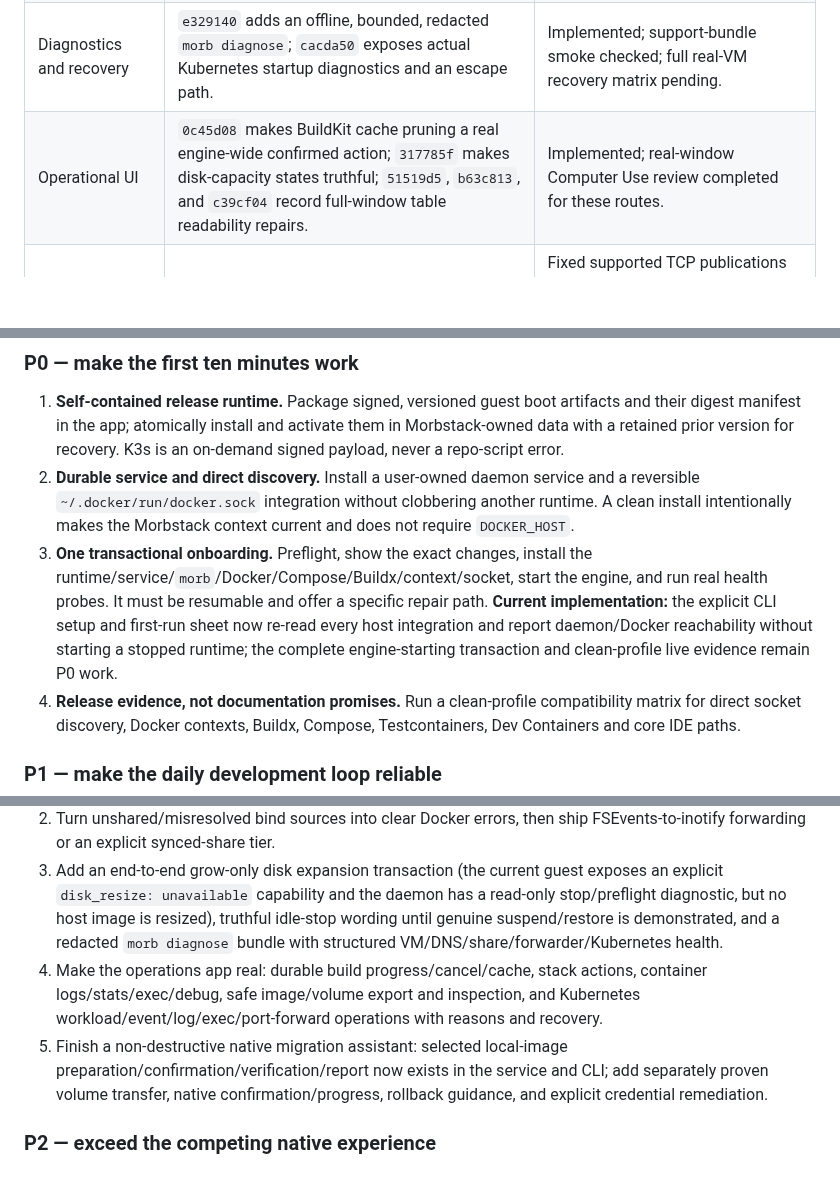
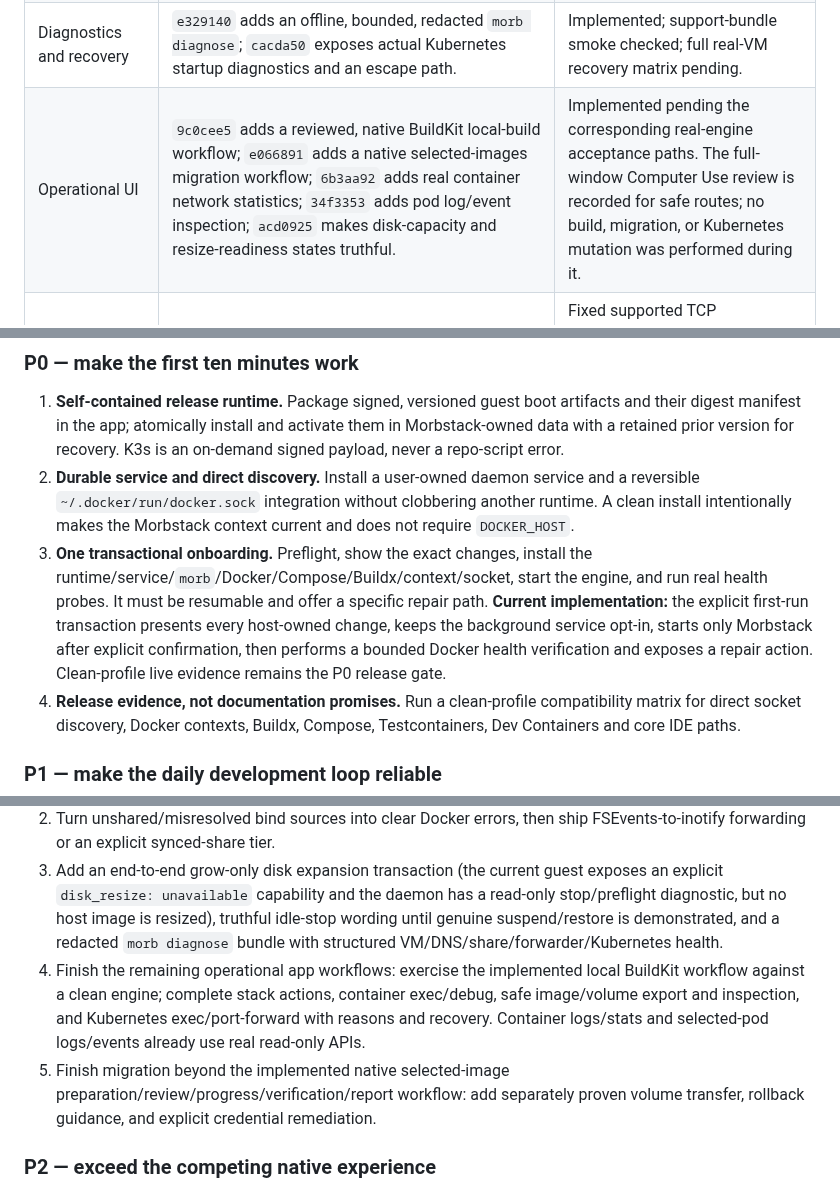
Before and after one commit to alliecatowo/morbstack, a Markdown page: docs/product-audit.md, 3 parts joined by grey strips. Drawn GitHub-style; blank space fills up the shorter version.

Commit message:
Reconcile product parity audit

```diff
--- a/docs/product-audit.md
+++ b/docs/product-audit.md
@@ -45,7 +45,7 @@ guarantee.
 | Self-contained runtime and host CLI | `e329140` packages a signed, versioned runtime manifest plus upstream Docker, Compose, and Buildx in the app; first-run setup links only reviewed user-owned locations. | Implemented; clean-profile live verification pending. |
 | Direct Docker discovery and durable ownership | `e329140` creates `~/.docker/run/docker.sock` only when it is safely absent; `1dda777` adds an explicit signed per-user `SMAppService` LaunchAgent; `ddac4a3` offers it default-off in first run. | Implemented; registration and clean-profile live verification pending. |
 | Diagnostics and recovery | `e329140` adds an offline, bounded, redacted `morb diagnose`; `cacda50` exposes actual Kubernetes startup diagnostics and an escape path. | Implemented; support-bundle smoke checked; full real-VM recovery matrix pending. |
-| Operational UI | `0c45d08` makes BuildKit cache pruning a real engine-wide confirmed action; `317785f` makes disk-capacity states truthful; `51519d5`, `b63c813`, and `c39cf04` record full-window table readability repairs. | Implemented; real-window Computer Use review completed for these routes. |
+| Operational UI | `9c0cee5` adds a reviewed, native BuildKit local-build workflow; `e066891` adds a native selected-images migration workflow; `6b3aa92` adds real container network statistics; `34f3353` adds pod log/event inspection; `acd0925` makes disk-capacity and resize-readiness states truthful. | Implemented pending the corresponding real-engine acceptance paths. The full-window Computer Use review is recorded for safe routes; no build, migration, or Kubernetes mutation was performed during it. |
 | Port behavior | The fixed-TCP Docker create/start path now retains a real loopback listener through a bounded create-ID response and exact-204 start handoff; the CLI preflight remains an advisory diagnostic. | Fixed supported TCP publications are race-resistant through the recognized exchange. Dynamic/range ports, UDP, opaque/name-based start handoff, and VM-stop persistence remain incomplete. |
 
 ## The parity program
@@ -63,10 +63,11 @@ guarantee.
 3. **One transactional onboarding.** Preflight, show the exact changes,
    install the runtime/service/`morb`/Docker/Compose/Buildx/context/socket,
    start the engine, and run real health probes. It must be resumable and
-   offer a specific repair path. **Current implementation:** the explicit CLI
-   setup and first-run sheet now re-read every host integration and report
-   daemon/Docker reachability without starting a stopped runtime; the complete
-   engine-starting transaction and clean-profile live evidence remain P0 work.
+   offer a specific repair path. **Current implementation:** the explicit
+   first-run transaction presents every host-owned change, keeps the background
+   service opt-in, starts only Morbstack after explicit confirmation, then
+   performs a bounded Docker health verification and exposes a repair action.
+   Clean-profile live evidence remains the P0 release gate.
 4. **Release evidence, not documentation promises.** Run a clean-profile
    compatibility matrix for direct socket discovery, Docker contexts,
    Buildx, Compose, Testcontainers, Dev Containers and core IDE paths.
@@ -84,14 +85,15 @@ guarantee.
    stop/preflight diagnostic, but no host image is resized), truthful idle-stop wording
    until genuine suspend/restore is demonstrated, and a redacted `morb diagnose` bundle
    with structured VM/DNS/share/forwarder/Kubernetes health.
-4. Make the operations app real: durable build progress/cancel/cache,
-   stack actions, container logs/stats/exec/debug, safe image/volume export
-   and inspection, and Kubernetes workload/event/log/exec/port-forward
-   operations with reasons and recovery.
-5. Finish a non-destructive native migration assistant: selected local-image
-   preparation/confirmation/verification/report now exists in the service and
-   CLI; add separately proven volume transfer, native confirmation/progress,
-   rollback guidance, and explicit credential remediation.
+4. Finish the remaining operational app workflows: exercise the implemented
+   local BuildKit workflow against a clean engine; complete stack actions,
+   container exec/debug, safe image/volume export and inspection, and
+   Kubernetes exec/port-forward with reasons and recovery. Container
+   logs/stats and selected-pod logs/events already use real read-only APIs.
+5. Finish migration beyond the implemented native selected-image
+   preparation/review/progress/verification/report workflow: add separately
+   proven volume transfer, rollback guidance, and explicit credential
+   remediation.
 
 ### P2 — exceed the competing native experience
 
```
Also changed, not shown: other parts of docs/product-audit.md (+1 -1 lines), docs/competitive-capability-roadmap.md (+1 -1 lines).
